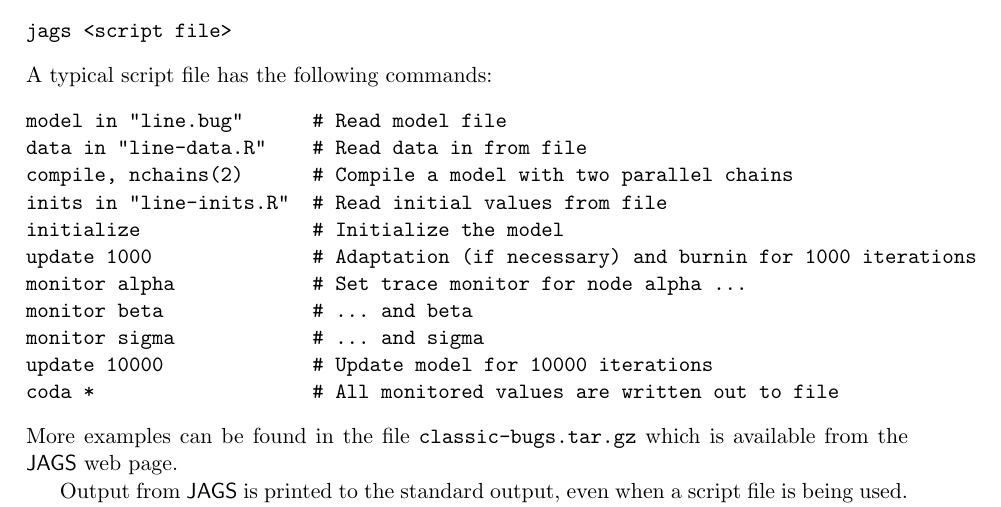
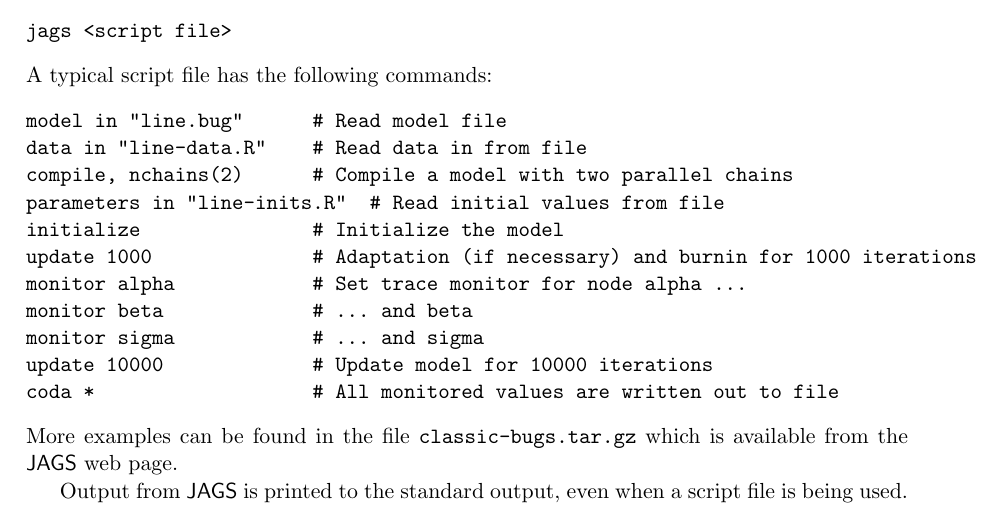
Before and after one commit to rohan-shah/mcmc-jags, a LaTeX document (doc/manual/jags_user_manual.tex): part of page 15 of 40, cut so that both start at the same text. Compiled offline with pdfLaTeX.

Commit message:
Removed used of deprecated syntax "inits in" from example.

```diff
--- a/doc/manual/jags_user_manual.tex
+++ b/doc/manual/jags_user_manual.tex
@@ -544,7 +544,7 @@
 model in "line.bug"      # Read model file
 data in "line-data.R"    # Read data in from file
 compile, nchains(2)      # Compile a model with two parallel chains
-inits in "line-inits.R"  # Read initial values from file
+parameters in "line-inits.R"  # Read initial values from file
 initialize               # Initialize the model
 update 1000              # Adaptation (if necessary) and burnin for 1000 iterations
 monitor alpha            # Set trace monitor for node alpha ...
```
